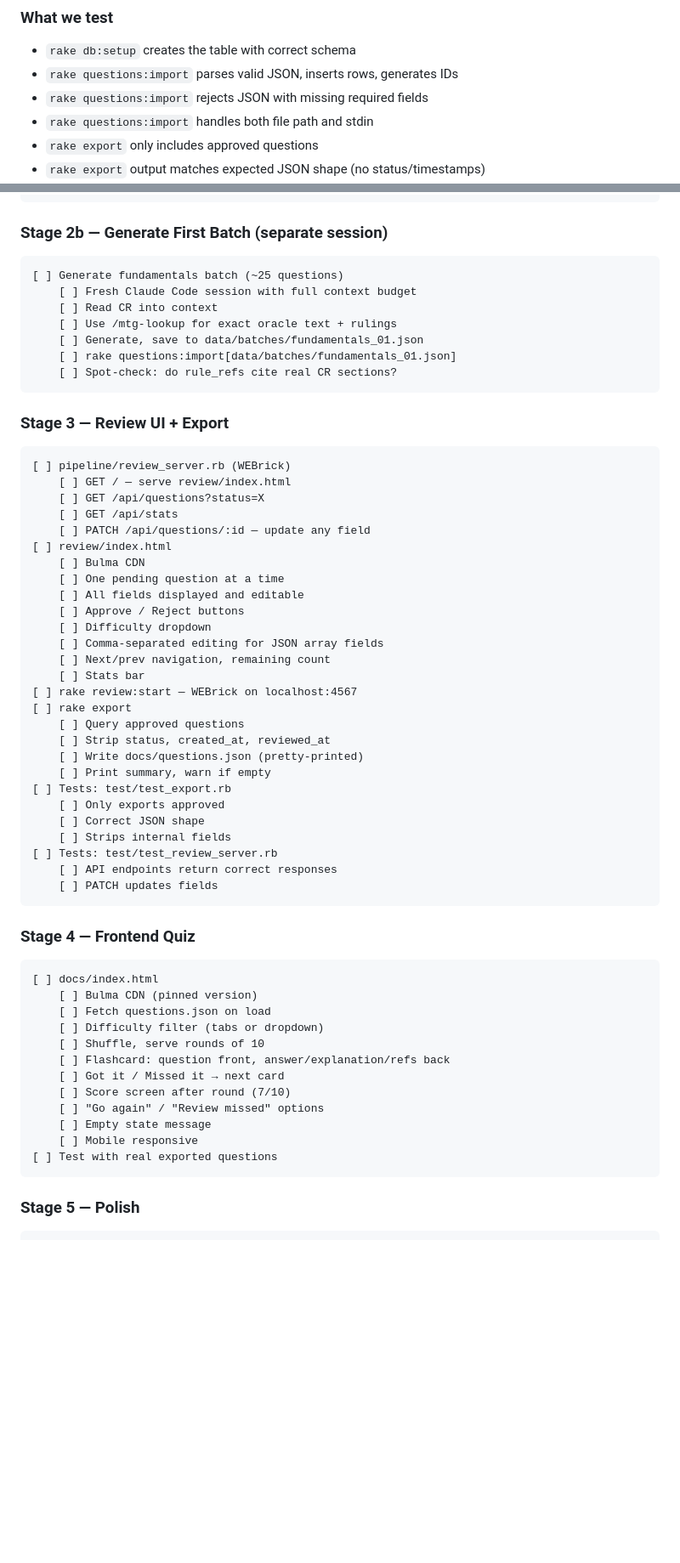
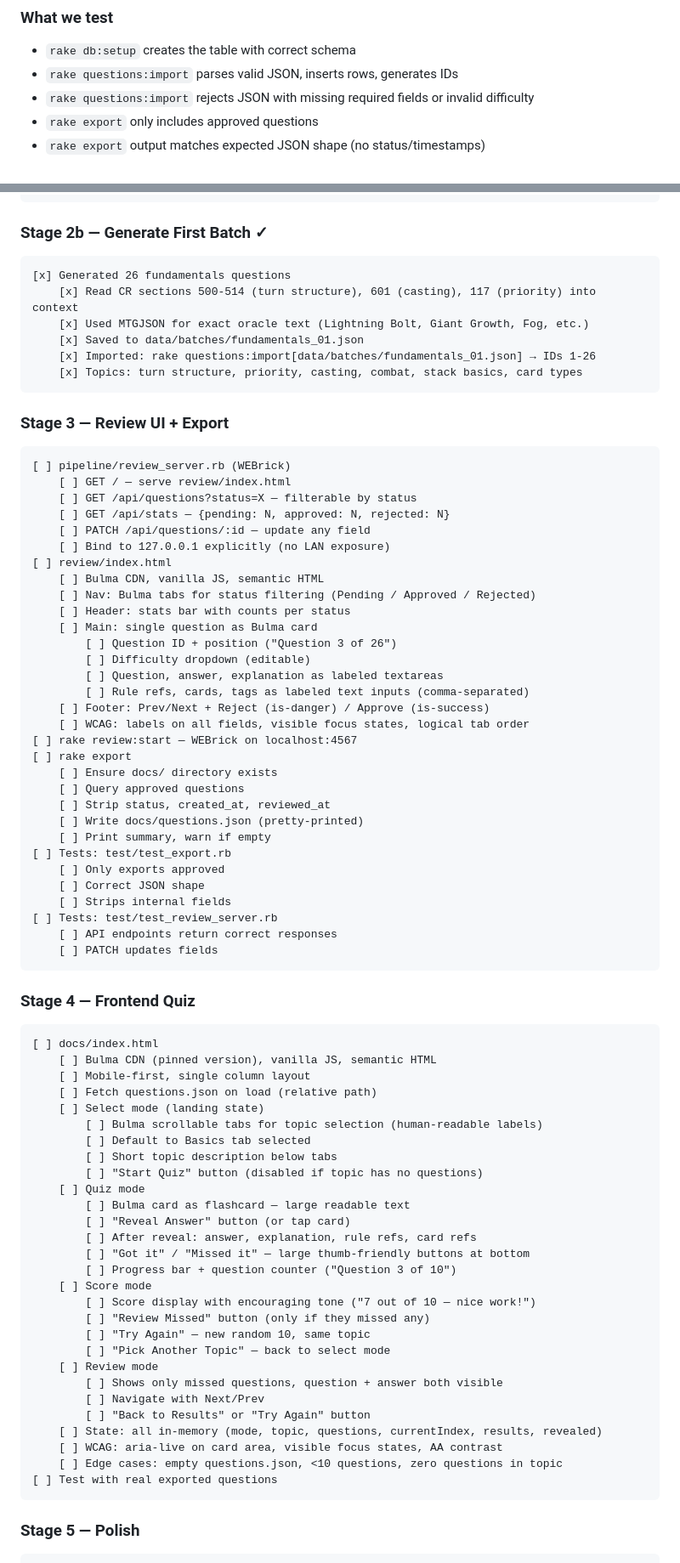
Before and after one commit to TwentySidedStore/mtg-quiz, a Markdown page: planning/MTG_QUIZ_PLAN.md, 2 parts joined by grey strips. Shown at 85% size. GitHub-like rendering; blank space fills up the shorter version.

Commit message:
update quiz plan

````diff
--- a/planning/MTG_QUIZ_PLAN.md
+++ b/planning/MTG_QUIZ_PLAN.md
@@ -309,8 +388,7 @@ Minitest. Tests live in `test/`. Run with `rake test`.
 ### What we test
 - `rake db:setup` creates the table with correct schema
 - `rake questions:import` parses valid JSON, inserts rows, generates IDs
-- `rake questions:import` rejects JSON with missing required fields
-- `rake questions:import` handles both file path and stdin
+- `rake questions:import` rejects JSON with missing required fields or invalid difficulty
 - `rake export` only includes approved questions
 - `rake export` output matches expected JSON shape (no status/timestamps)
 - Review server API endpoints return correct responses
@@ -374,35 +452,38 @@ git push
 [x] Tests: test/test_import.rb (8 tests passing)
 ```
 
-### Stage 2b — Generate First Batch (separate session)
+### Stage 2b — Generate First Batch ✓
 ```
-[ ] Generate fundamentals batch (~25 questions)
-    [ ] Fresh Claude Code session with full context budget
-    [ ] Read CR into context
-    [ ] Use /mtg-lookup for exact oracle text + rulings
-    [ ] Generate, save to data/batches/fundamentals_01.json
-    [ ] rake questions:import[data/batches/fundamentals_01.json]
-    [ ] Spot-check: do rule_refs cite real CR sections?
+[x] Generated 26 fundamentals questions
+    [x] Read CR sections 500-514 (turn structure), 601 (casting), 117 (priority) into context
+    [x] Used MTGJSON for exact oracle text (Lightning Bolt, Giant Growth, Fog, etc.)
+    [x] Saved to data/batches/fundamentals_01.json
+    [x] Imported: rake questions:import[data/batches/fundamentals_01.json] → IDs 1-26
+    [x] Topics: turn structure, priority, casting, combat, stack basics, card types
 ```
 
 ### Stage 3 — Review UI + Export
 ```
 [ ] pipeline/review_server.rb (WEBrick)
     [ ] GET / — serve review/index.html
-    [ ] GET /api/questions?status=X
-    [ ] GET /api/stats
+    [ ] GET /api/questions?status=X — filterable by status
+    [ ] GET /api/stats — {pending: N, approved: N, rejected: N}
     [ ] PATCH /api/questions/:id — update any field
+    [ ] Bind to 127.0.0.1 explicitly (no LAN exposure)
 [ ] review/index.html
-    [ ] Bulma CDN
-    [ ] One pending question at a time
-    [ ] All fields displayed and editable
-    [ ] Approve / Reject buttons
-    [ ] Difficulty dropdown
-    [ ] Comma-separated editing for JSON array fields
-    [ ] Next/prev navigation, remaining count
-    [ ] Stats bar
+    [ ] Bulma CDN, vanilla JS, semantic HTML
+    [ ] Nav: Bulma tabs for status filtering (Pending / Approved / Rejected)
+    [ ] Header: stats bar with counts per status
+    [ ] Main: single question as Bulma card
+        [ ] Question ID + position ("Question 3 of 26")
+        [ ] Difficulty dropdown (editable)
+        [ ] Question, answer, explanation as labeled textareas
+        [ ] Rule refs, cards, tags as labeled text inputs (comma-separated)
+    [ ] Footer: Prev/Next + Reject (is-danger) / Approve (is-success)
+    [ ] WCAG: labels on all fields, visible focus states, logical tab order
 [ ] rake review:start — WEBrick on localhost:4567
 [ ] rake export
+    [ ] Ensure docs/ directory exists
     [ ] Query approved questions
     [ ] Strip status, created_at, reviewed_at
     [ ] Write docs/questions.json (pretty-printed)
@@ -419,16 +500,32 @@ git push
 ### Stage 4 — Frontend Quiz
 ```
 [ ] docs/index.html
-    [ ] Bulma CDN (pinned version)
-    [ ] Fetch questions.json on load
-    [ ] Difficulty filter (tabs or dropdown)
-    [ ] Shuffle, serve rounds of 10
-    [ ] Flashcard: question front, answer/explanation/refs back
-    [ ] Got it / Missed it → next card
-    [ ] Score screen after round (7/10)
-    [ ] "Go again" / "Review missed" options
-    [ ] Empty state message
-    [ ] Mobile responsive
+    [ ] Bulma CDN (pinned version), vanilla JS, semantic HTML
+    [ ] Mobile-first, single column layout
+    [ ] Fetch questions.json on load (relative path)
+    [ ] Select mode (landing state)
+        [ ] Bulma scrollable tabs for topic selection (human-readable labels)
+        [ ] Default to Basics tab selected
+        [ ] Short topic description below tabs
+        [ ] "Start Quiz" button (disabled if topic has no questions)
+    [ ] Quiz mode
+        [ ] Bulma card as flashcard — large readable text
+        [ ] "Reveal Answer" button (or tap card)
+        [ ] After reveal: answer, explanation, rule refs, card refs
+        [ ] "Got it" / "Missed it" — large thumb-friendly buttons at bottom
+        [ ] Progress bar + question counter ("Question 3 of 10")
+    [ ] Score mode
+        [ ] Score display with encouraging tone ("7 out of 10 — nice work!")
+        [ ] "Review Missed" button (only if they missed any)
+        [ ] "Try Again" — new random 10, same topic
+        [ ] "Pick Another Topic" — back to select mode
+    [ ] Review mode
+        [ ] Shows only missed questions, question + answer both visible
+        [ ] Navigate with Next/Prev
+        [ ] "Back to Results" or "Try Again" button
+    [ ] State: all in-memory (mode, topic, questions, currentIndex, results, revealed)
+    [ ] WCAG: aria-live on card area, visible focus states, AA contrast
+    [ ] Edge cases: empty questions.json, <10 questions, zero questions in topic
 [ ] Test with real exported questions
 ```
 
````
Also changed, not shown: other parts of planning/MTG_QUIZ_PLAN.md (+108 -29 lines).
